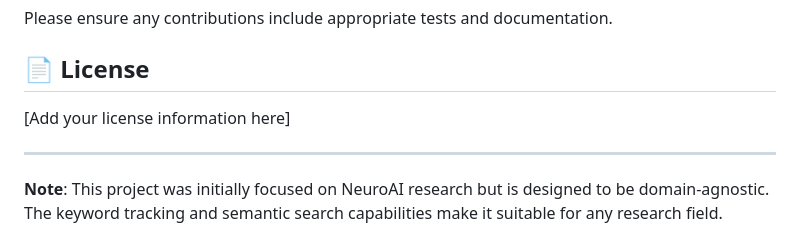
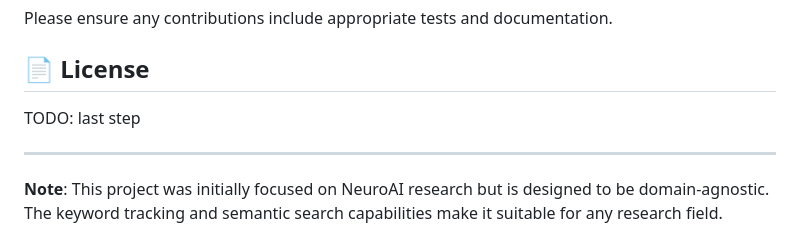
Before and after one commit to Alxmrphi/article_tracker_with_RAG, a Markdown page: README.md, the part around the change. GitHub-like rendering.

```diff
--- a/README.md
+++ b/README.md
@@ -318,7 +318,7 @@ Please ensure any contributions include appropriate tests and documentation.
 
 ## 📄 License
 
-[Add your license information here]
+TODO: last step
 
 ---
 
```
